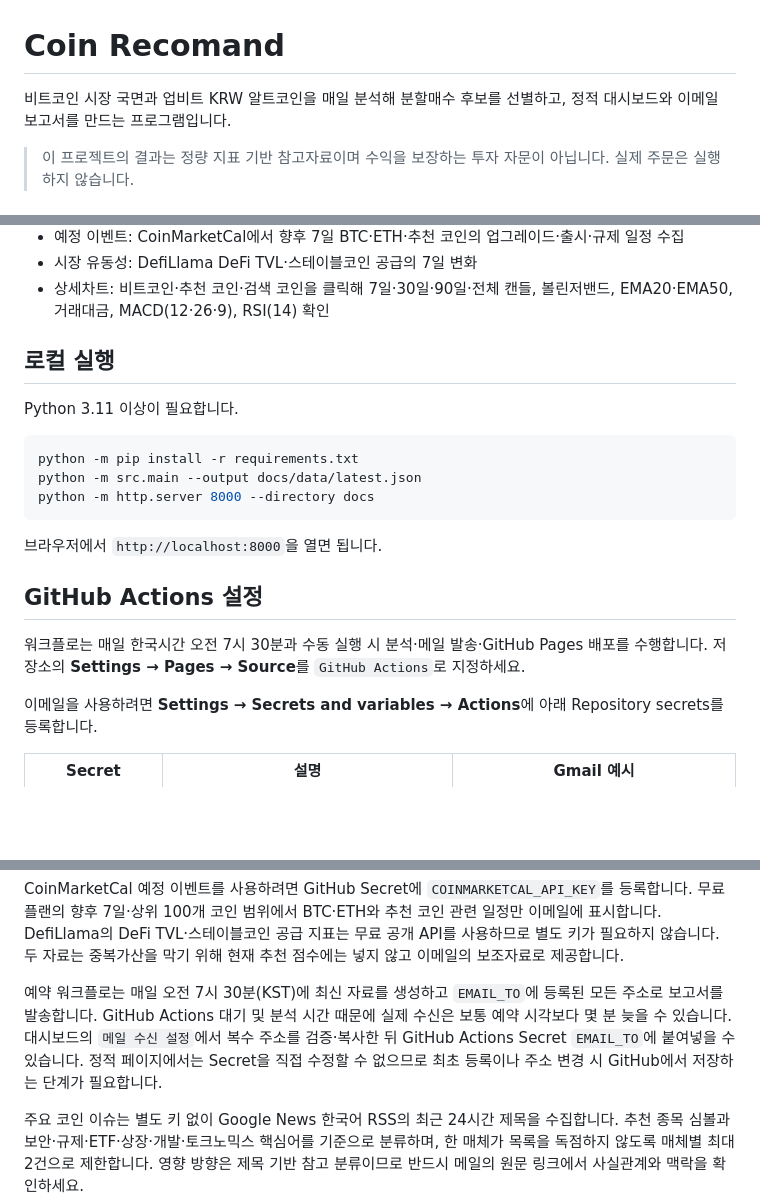
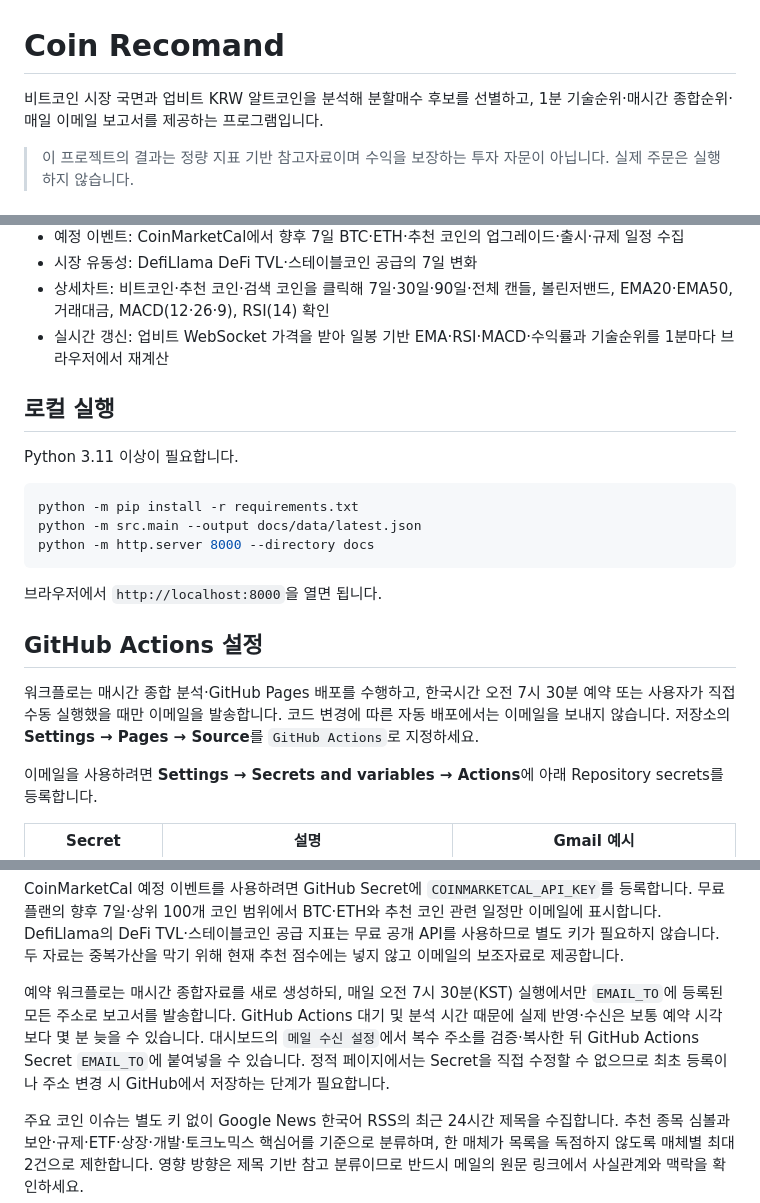
Before and after one commit to Jijunkyoung/coin-recomand, a Markdown page: README.md, 3 parts joined by grey strips. Rendered like a GitHub page; blank space fills up the shorter version.

Commit message:
Add minute technical rankings (README.md)

```diff
--- a/README.md
+++ b/README.md
@@ -1,6 +1,6 @@
 # Coin Recomand
 
-비트코인 시장 국면과 업비트 KRW 알트코인을 매일 분석해 분할매수 후보를 선별하고, 정적 대시보드와 이메일 보고서를 만드는 프로그램입니다.
+비트코인 시장 국면과 업비트 KRW 알트코인을 분석해 분할매수 후보를 선별하고, 1분 기술순위·매시간 종합순위·매일 이메일 보고서를 제공하는 프로그램입니다.
 
 > 이 프로젝트의 결과는 정량 지표 기반 참고자료이며 수익을 보장하는 투자 자문이 아닙니다. 실제 주문은 실행하지 않습니다.
 
@@ -18,6 +18,7 @@
 - 예정 이벤트: CoinMarketCal에서 향후 7일 BTC·ETH·추천 코인의 업그레이드·출시·규제 일정 수집
 - 시장 유동성: DefiLlama DeFi TVL·스테이블코인 공급의 7일 변화
 - 상세차트: 비트코인·추천 코인·검색 코인을 클릭해 7일·30일·90일·전체 캔들, 볼린저밴드, EMA20·EMA50, 거래대금, MACD(12·26·9), RSI(14) 확인
+- 실시간 갱신: 업비트 WebSocket 가격을 받아 일봉 기반 EMA·RSI·MACD·수익률과 기술순위를 1분마다 브라우저에서 재계산
 
 ## 로컬 실행
 
@@ -33,7 +34,7 @@ python -m http.server 8000 --directory docs
 
 ## GitHub Actions 설정
 
-워크플로는 매일 한국시간 오전 7시 30분과 수동 실행 시 분석·메일 발송·GitHub Pages 배포를 수행합니다. 저장소의 **Settings → Pages → Source**를 `GitHub Actions`로 지정하세요.
+워크플로는 매시간 종합 분석·GitHub Pages 배포를 수행하고, 한국시간 오전 7시 30분 예약 또는 사용자가 직접 수동 실행했을 때만 이메일을 발송합니다. 코드 변경에 따른 자동 배포에서는 이메일을 보내지 않습니다. 저장소의 **Settings → Pages → Source**를 `GitHub Actions`로 지정하세요.
 
 이메일을 사용하려면 **Settings → Secrets and variables → Actions**에 아래 Repository secrets를 등록합니다.
 
@@ -54,7 +55,7 @@ CoinGecko 키리스 API의 제한이 걸리는 환경에서는 무료 Demo 키
 
 CoinMarketCal 예정 이벤트를 사용하려면 GitHub Secret에 `COINMARKETCAL_API_KEY`를 등록합니다. 무료 플랜의 향후 7일·상위 100개 코인 범위에서 BTC·ETH와 추천 코인 관련 일정만 이메일에 표시합니다. DefiLlama의 DeFi TVL·스테이블코인 공급 지표는 무료 공개 API를 사용하므로 별도 키가 필요하지 않습니다. 두 자료는 중복가산을 막기 위해 현재 추천 점수에는 넣지 않고 이메일의 보조자료로 제공합니다.
 
-예약 워크플로는 매일 오전 7시 30분(KST)에 최신 자료를 생성하고 `EMAIL_TO`에 등록된 모든 주소로 보고서를 발송합니다. GitHub Actions 대기 및 분석 시간 때문에 실제 수신은 보통 예약 시각보다 몇 분 늦을 수 있습니다. 대시보드의 `메일 수신 설정`에서 복수 주소를 검증·복사한 뒤 GitHub Actions Secret `EMAIL_TO`에 붙여넣을 수 있습니다. 정적 페이지에서는 Secret을 직접 수정할 수 없으므로 최초 등록이나 주소 변경 시 GitHub에서 저장하는 단계가 필요합니다.
+예약 워크플로는 매시간 종합자료를 새로 생성하되, 매일 오전 7시 30분(KST) 실행에서만 `EMAIL_TO`에 등록된 모든 주소로 보고서를 발송합니다. GitHub Actions 대기 및 분석 시간 때문에 실제 반영·수신은 보통 예약 시각보다 몇 분 늦을 수 있습니다. 대시보드의 `메일 수신 설정`에서 복수 주소를 검증·복사한 뒤 GitHub Actions Secret `EMAIL_TO`에 붙여넣을 수 있습니다. 정적 페이지에서는 Secret을 직접 수정할 수 없으므로 최초 등록이나 주소 변경 시 GitHub에서 저장하는 단계가 필요합니다.
 
 주요 코인 이슈는 별도 키 없이 Google News 한국어 RSS의 최근 24시간 제목을 수집합니다. 추천 종목 심볼과 보안·규제·ETF·상장·개발·토크노믹스 핵심어를 기준으로 분류하며, 한 매체가 목록을 독점하지 않도록 매체별 최대 2건으로 제한합니다. 영향 방향은 제목 기반 참고 분류이므로 반드시 메일의 원문 링크에서 사실관계와 맥락을 확인하세요.
 
```
